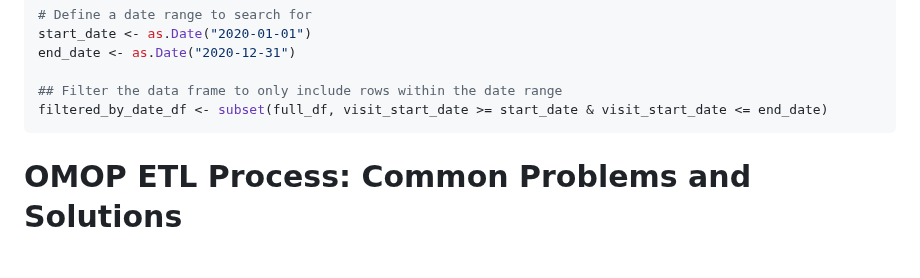
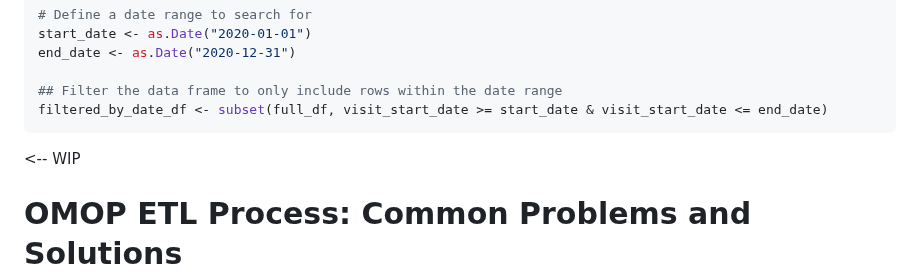
Before and after one commit to DBJHU/DBJHU.github.io, a Markdown page: README.md, the part around one of its changes. Drawn GitHub-style; blank space fills up the shorter version.

```diff
--- a/README.md
+++ b/README.md
@@ -320,6 +320,7 @@ filtered_by_date_df <- subset(full_df, visit_start_date >= start_date & visit_st
 To execute the Python queries, you'll need to install the pandas library. -->
 
 
+<-- WIP
 
 # OMOP ETL Process: Common Problems and Solutions
 
```
Also changed, not shown: other parts of README.md (+1 -0 lines).
